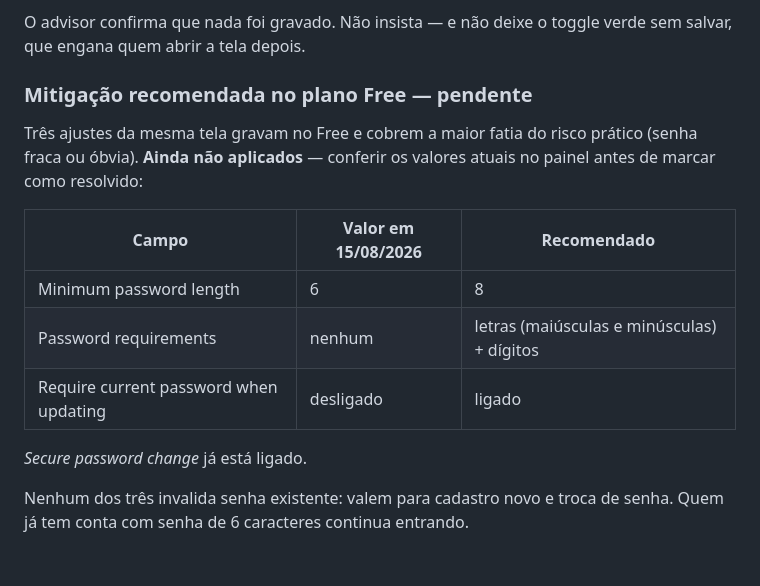
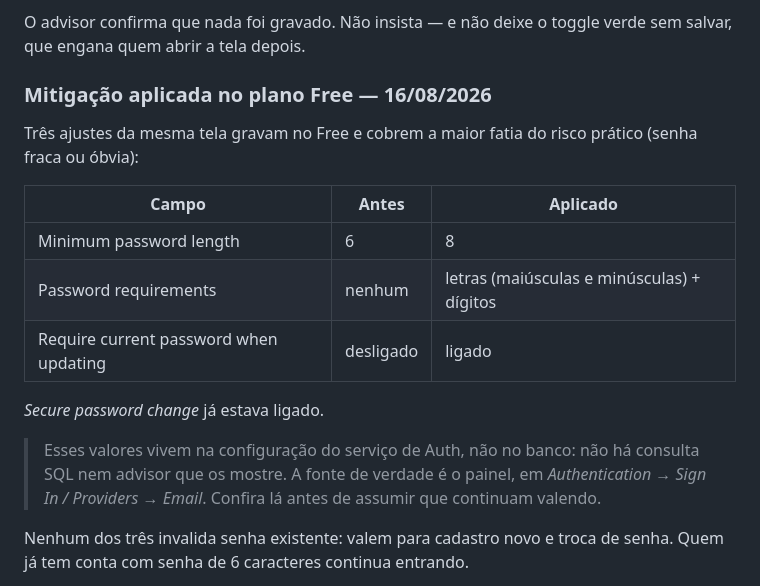
Before and after one commit to robconceicao/InventExpert, a Markdown page: docs/SUPABASE_ESTADO.md, the part around the change. Drawn GitHub-style; blank space fills up the shorter version.

Commit message:
docs(supabase): mitigacao de senha aplicada no painel (#9)
Os tres ajustes do plano Free foram aplicados em 16/08/2026: tamanho minimo 8,
requisitos de caractere e exigir a senha atual na troca.

Registrado que esses valores nao aparecem em consulta SQL nem no advisor —
vivem na configuracao do servico de Auth. A doc aponta onde conferir no painel
em vez de sugerir uma verificacao que nao existe.

`auth_leaked_password_protection` continua na lista (exige plano Pro); advisor
segue com 26 WARN e nenhum ERROR.

```diff
--- a/docs/SUPABASE_ESTADO.md
+++ b/docs/SUPABASE_ESTADO.md
@@ -168,19 +168,23 @@ recurso de **plano Pro**. Tentado em 15/08/2026 em
 O advisor confirma que nada foi gravado. Não insista — e não deixe o toggle
 verde sem salvar, que engana quem abrir a tela depois.
 
-### Mitigação recomendada no plano Free — pendente
+### Mitigação aplicada no plano Free — 16/08/2026
 
 Três ajustes da mesma tela gravam no Free e cobrem a maior fatia do risco
-prático (senha fraca ou óbvia). **Ainda não aplicados** — conferir os valores
-atuais no painel antes de marcar como resolvido:
+prático (senha fraca ou óbvia):
 
-| Campo | Valor em 15/08/2026 | Recomendado |
+| Campo | Antes | Aplicado |
 |---|---|---|
 | Minimum password length | 6 | 8 |
 | Password requirements | nenhum | letras (maiúsculas e minúsculas) + dígitos |
 | Require current password when updating | desligado | ligado |
 
-*Secure password change* já está ligado.
+*Secure password change* já estava ligado.
+
+> Esses valores vivem na configuração do serviço de Auth, não no banco: não há
+> consulta SQL nem advisor que os mostre. A fonte de verdade é o painel, em
+> *Authentication → Sign In / Providers → Email*. Confira lá antes de assumir
+> que continuam valendo.
 
 Nenhum dos três invalida senha existente: valem para cadastro novo e troca de
 senha. Quem já tem conta com senha de 6 caracteres continua entrando.
```
